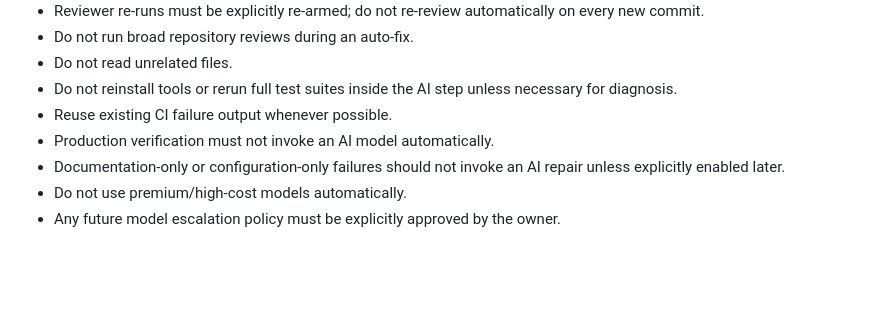
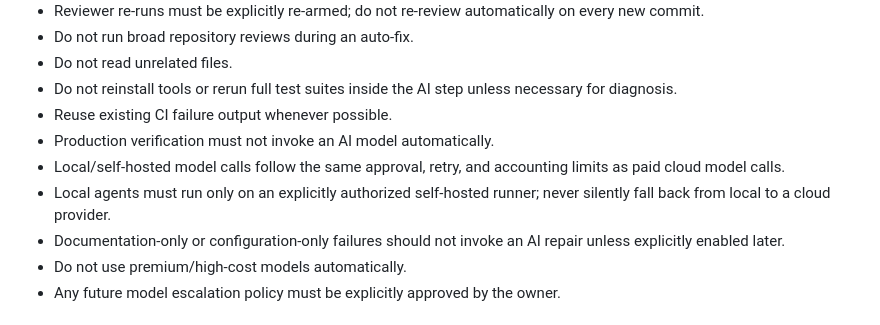
Before and after one commit to Binary-Hut/factory-tasks, a Markdown page: AI_POLICY.md, the part around the change. Drawn GitHub-style; blank space fills up the shorter version.

Commit message:
Apply AI safety policy to local agents

```diff
--- a/AI_POLICY.md
+++ b/AI_POLICY.md
@@ -39,6 +39,8 @@ and inexpensive.
   necessary for diagnosis.
 - Reuse existing CI failure output whenever possible.
 - Production verification must not invoke an AI model automatically.
+- Local/self-hosted model calls follow the same approval, retry, and accounting limits as paid cloud model calls.
+- Local agents must run only on an explicitly authorized self-hosted runner; never silently fall back from local to a cloud provider.
 - Documentation-only or configuration-only failures should not invoke an AI
   repair unless explicitly enabled later.
 - Do not use premium/high-cost models automatically.
```
